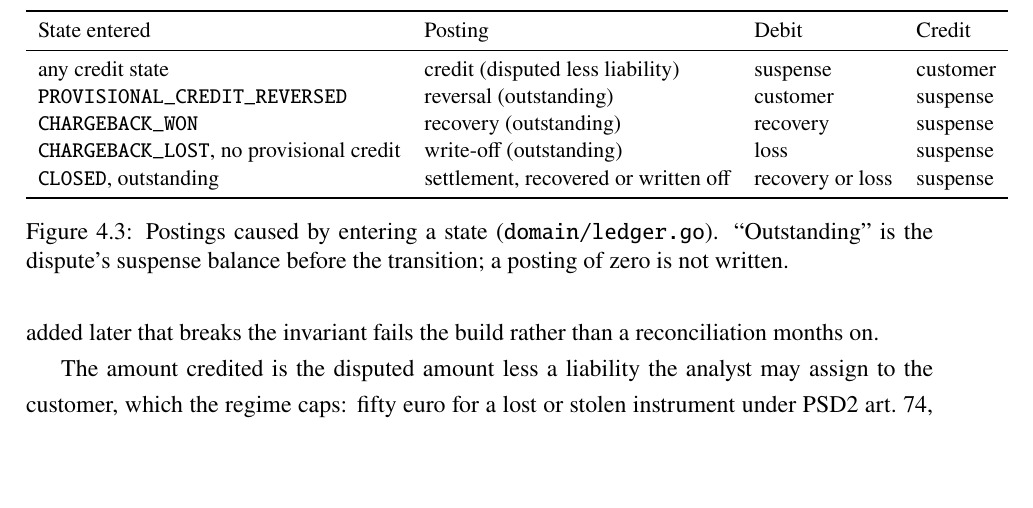
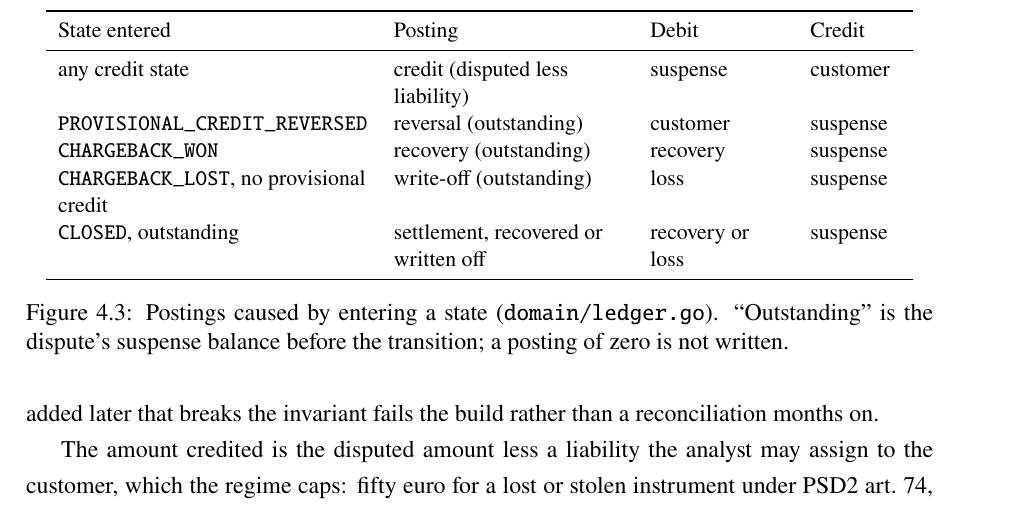
Before and after one commit to muneeebnaveeed/thesis-dispute-engine, a LaTeX thesis (docs/thesis/latex/main.tex, which reads docs/thesis/latex/chapters/04-design.tex): part of page 19 of 36, cut so that both start at the same text, the shorter picture padded with empty space. Compiled offline with pdfLaTeX.

Commit message:
fix(thesis): fit the ledger postings table inside the text width (#109)
**Type**: fix
**Description**: The ledger postings table in the design chapter ran
into the right margin, which the faculty's formatting rules do not
allow; it now wraps within the text width like the other tables in the
thesis.
**Tests Included**: no
**Rollout**: direct deploy
**ADR**: N/A

```diff
--- a/docs/thesis/latex/chapters/04-design.tex
+++ b/docs/thesis/latex/chapters/04-design.tex
@@ -215,7 +215,7 @@ rules.
 \begin{figure}[htbp]
 \centering
 \small
-\begin{tabular}{llll}
+\begin{tabular}{L{5.5cm}L{4.1cm}L{2.4cm}L{1.6cm}}
 \toprule
 State entered & Posting & Debit & Credit \\
 \midrule
```
